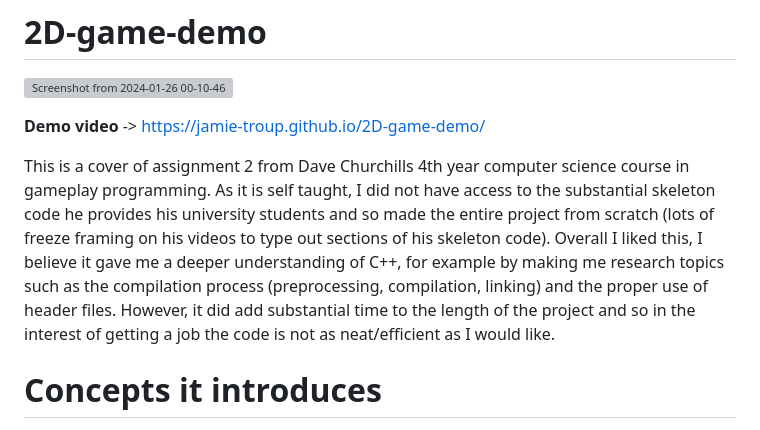
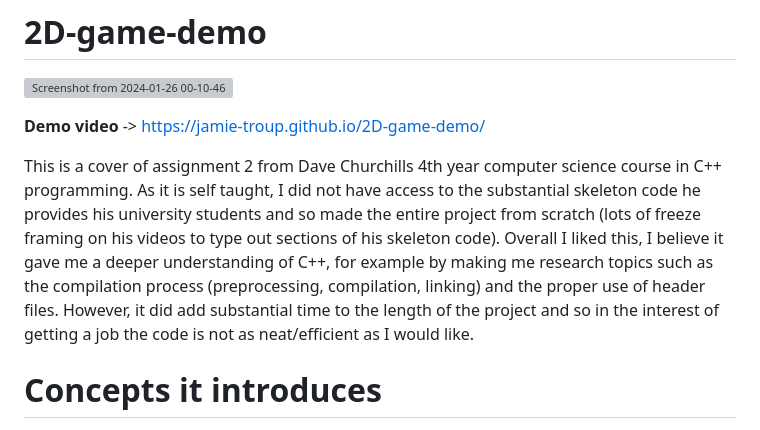
Before and after one commit to Jamie-Troup/2D-game-demo, a Markdown page: README.md, the part around the change. GitHub-like rendering; grey boxes are pictures that could not be loaded.

```diff
--- a/README.md
+++ b/README.md
@@ -4,7 +4,7 @@
 
 __Demo video__ -> https://jamie-troup.github.io/2D-game-demo/
 
-This is a cover of assignment 2 from Dave Churchills 4th year computer science course in gameplay programming. As it is self taught, I did not have access to the substantial skeleton code he provides his university students and so made the entire project from scratch (lots of freeze framing on his videos to type out sections of his skeleton code). Overall I liked this, I believe it gave me a deeper understanding of C++, for example by making me research topics such as the compilation process (preprocessing, compilation, linking) and the proper use of header files. However, it did add substantial time to the length of the project and so in the interest of getting a job the code is not as neat/efficient as I would like.
+This is a cover of assignment 2 from Dave Churchills 4th year computer science course in C++ programming. As it is self taught, I did not have access to the substantial skeleton code he provides his university students and so made the entire project from scratch (lots of freeze framing on his videos to type out sections of his skeleton code). Overall I liked this, I believe it gave me a deeper understanding of C++, for example by making me research topics such as the compilation process (preprocessing, compilation, linking) and the proper use of header files. However, it did add substantial time to the length of the project and so in the interest of getting a job the code is not as neat/efficient as I would like.
 
 # Concepts it introduces
 
```
